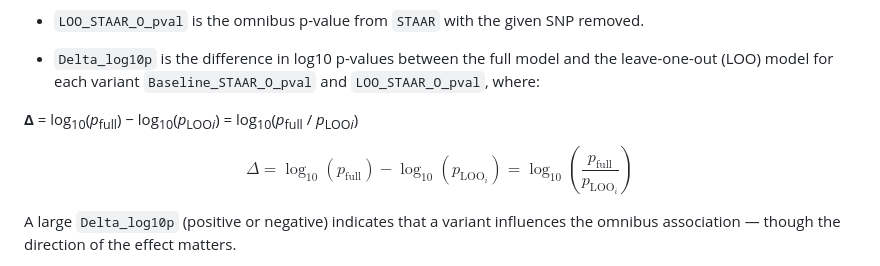
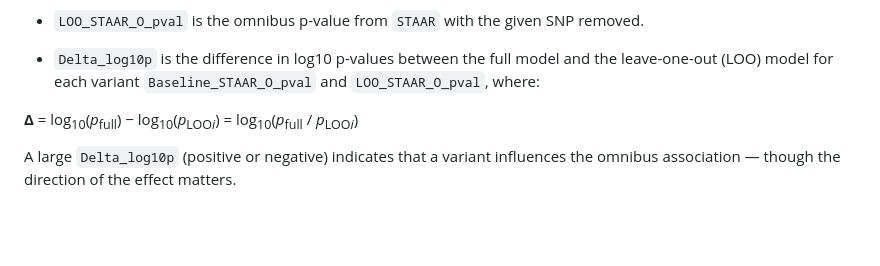
Before and after one commit to adams-charleen/looSTAAR, a Markdown page: README.md, the part around the change. GitHub-like rendering; blank space fills up the shorter version.

```diff
--- a/README.md
+++ b/README.md
@@ -43,11 +43,6 @@ vignette("looSTAAR-guide")
 
 </div>
 
-$$
-\Delta = \log_{10}(p_{\text{full}}) - \log_{10}(p_{\text{LOO}_i}) = \log_{10}\left( \frac{p_{\text{full}}}{p_{\text{LOO}_i}} \right)
-$$
-
-
 A large `Delta_log10p` (positive or negative) indicates that a variant influences the omnibus association — though the direction of the effect matters.
 
 - A **negative** `Delta_log10p` (e.g., −1.29) means *p*<sub>LOO<sub>i</sub></sub> > *p*<sub>full</sub>, so removing the variant makes the association **less significant**, indicating it **contributes to the signal** (a *driver*).
```
